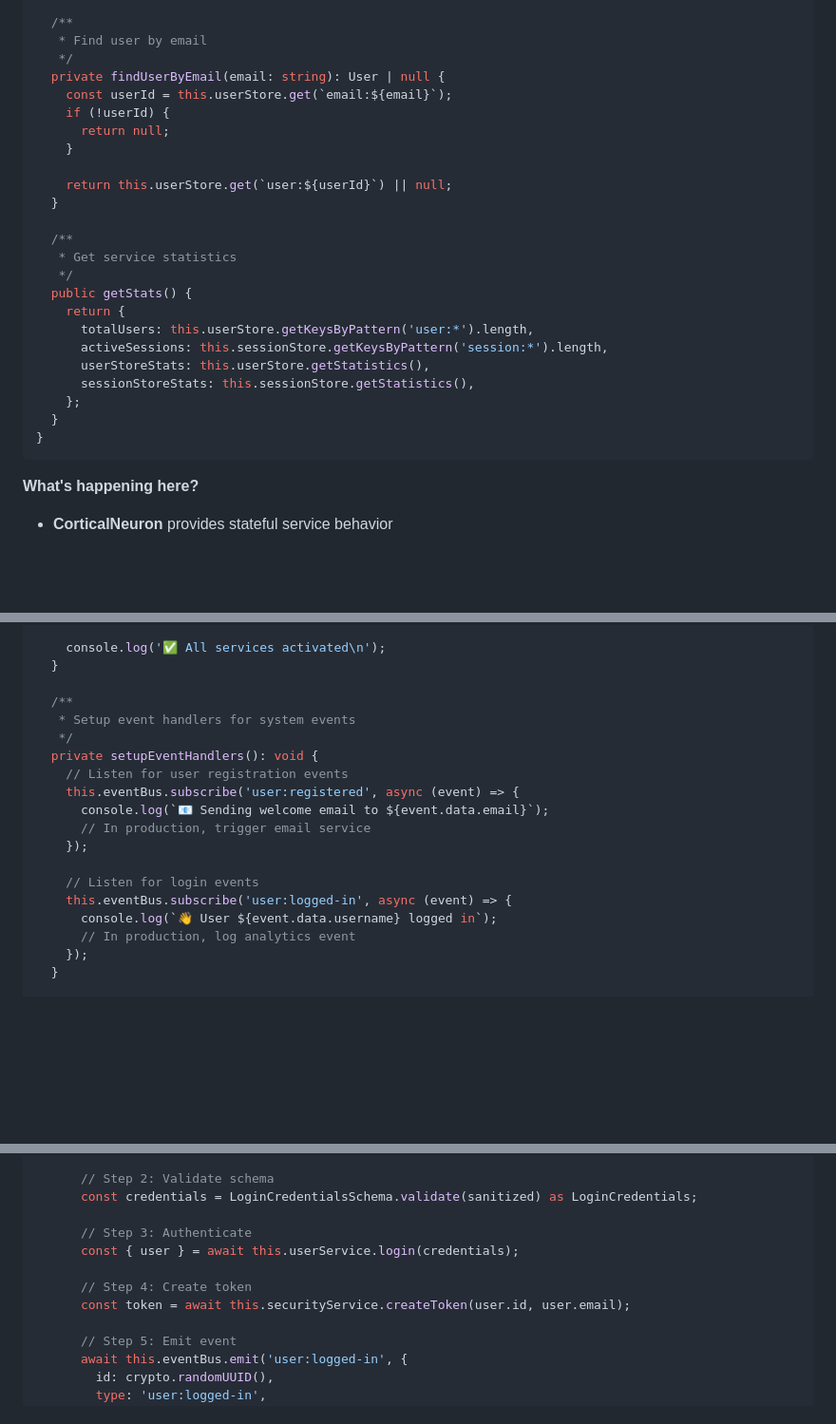
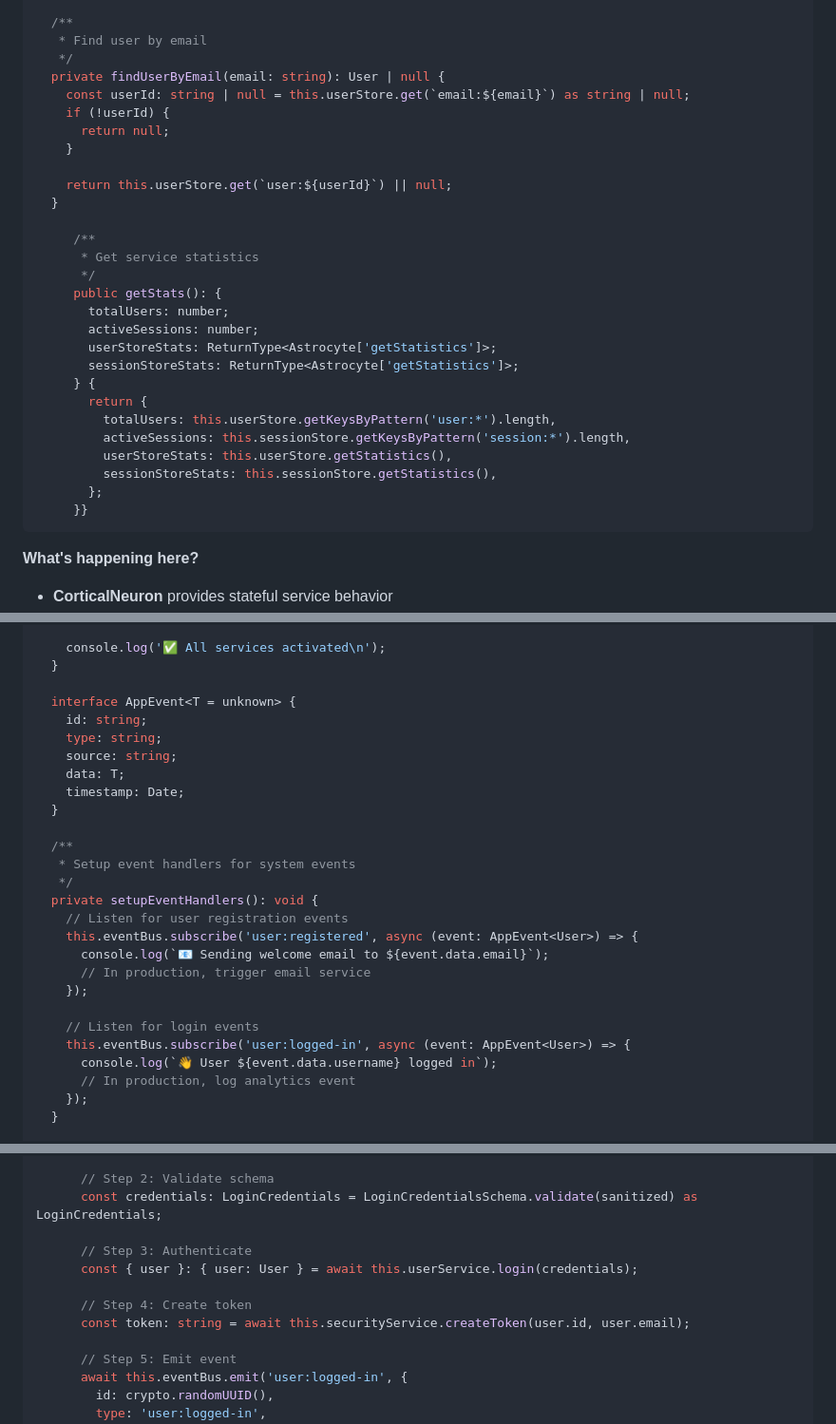
Before and after one commit to kluth/synapse, a Markdown page: docs/getting-started/first-app.md, 3 parts joined by grey strips. Shown at 95% size. GitHub-like rendering; blank space fills up the shorter version.

````diff
--- a/docs/getting-started/first-app.md
+++ b/docs/getting-started/first-app.md
@@ -239,7 +239,7 @@ export class UserService extends CorticalNeuron {
    * Find user by email
    */
   private findUserByEmail(email: string): User | null {
-    const userId = this.userStore.get(`email:${email}`);
+    const userId: string | null = this.userStore.get(`email:${email}`) as string | null;
     if (!userId) {
       return null;
     }
@@ -247,18 +247,22 @@ export class UserService extends CorticalNeuron {
     return this.userStore.get(`user:${userId}`) || null;
   }
 
-  /**
-   * Get service statistics
-   */
-  public getStats() {
-    return {
-      totalUsers: this.userStore.getKeysByPattern('user:*').length,
-      activeSessions: this.sessionStore.getKeysByPattern('session:*').length,
-      userStoreStats: this.userStore.getStatistics(),
-      sessionStoreStats: this.sessionStore.getStatistics(),
-    };
-  }
-}
+     /**
+      * Get service statistics
+      */
+     public getStats(): {
+       totalUsers: number;
+       activeSessions: number;
+       userStoreStats: ReturnType<Astrocyte['getStatistics']>;
+       sessionStoreStats: ReturnType<Astrocyte['getStatistics']>;
+     } {
+       return {
+         totalUsers: this.userStore.getKeysByPattern('user:*').length,
+         activeSessions: this.sessionStore.getKeysByPattern('session:*').length,
+         userStoreStats: this.userStore.getStatistics(),
+         sessionStoreStats: this.sessionStore.getStatistics(),
+       };
+     }}
 ```
 
 **What's happening here?**
@@ -406,18 +410,26 @@ export class UserManagementApp {
     console.log('✅ All services activated\n');
   }
 
+  interface AppEvent<T = unknown> {
+    id: string;
+    type: string;
+    source: string;
+    data: T;
+    timestamp: Date;
+  }
+
   /**
    * Setup event handlers for system events
    */
   private setupEventHandlers(): void {
     // Listen for user registration events
-    this.eventBus.subscribe('user:registered', async (event) => {
+    this.eventBus.subscribe('user:registered', async (event: AppEvent<User>) => {
       console.log(`📧 Sending welcome email to ${event.data.email}`);
       // In production, trigger email service
     });
 
     // Listen for login events
-    this.eventBus.subscribe('user:logged-in', async (event) => {
+    this.eventBus.subscribe('user:logged-in', async (event: AppEvent<User>) => {
       console.log(`👋 User ${event.data.username} logged in`);
       // In production, log analytics event
     });
@@ -486,12 +498,12 @@ export class UserManagementApp {
 
       // Step 2: Validate schema
-      const credentials = LoginCredentialsSchema.validate(sanitized) as LoginCredentials;
+      const credentials: LoginCredentials = LoginCredentialsSchema.validate(sanitized) as LoginCredentials;
 
       // Step 3: Authenticate
-      const { user } = await this.userService.login(credentials);
+      const { user }: { user: User } = await this.userService.login(credentials);
 
       // Step 4: Create token
-      const token = await this.securityService.createToken(user.id, user.email);
+      const token: string = await this.securityService.createToken(user.id, user.email);
 
       // Step 5: Emit event
       await this.eventBus.emit('user:logged-in', {
````
Also changed, not shown: other parts of docs/getting-started/first-app.md (+31 -13 lines).
